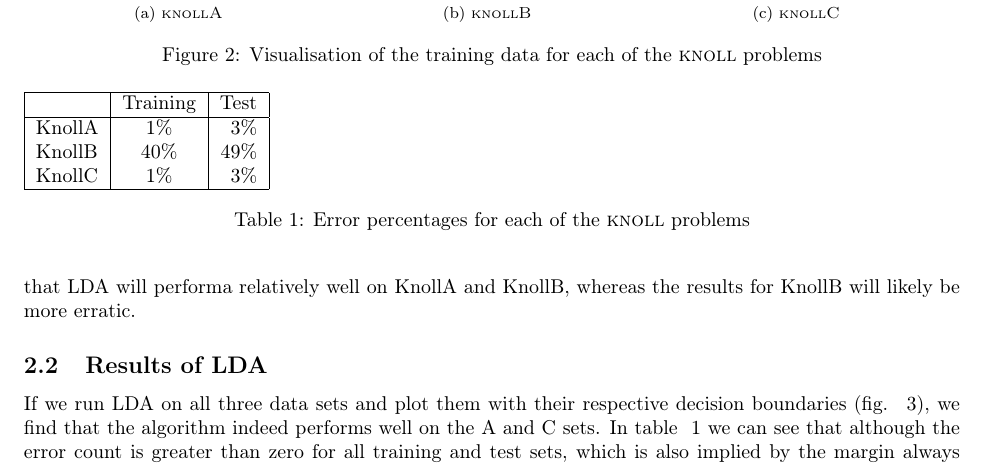
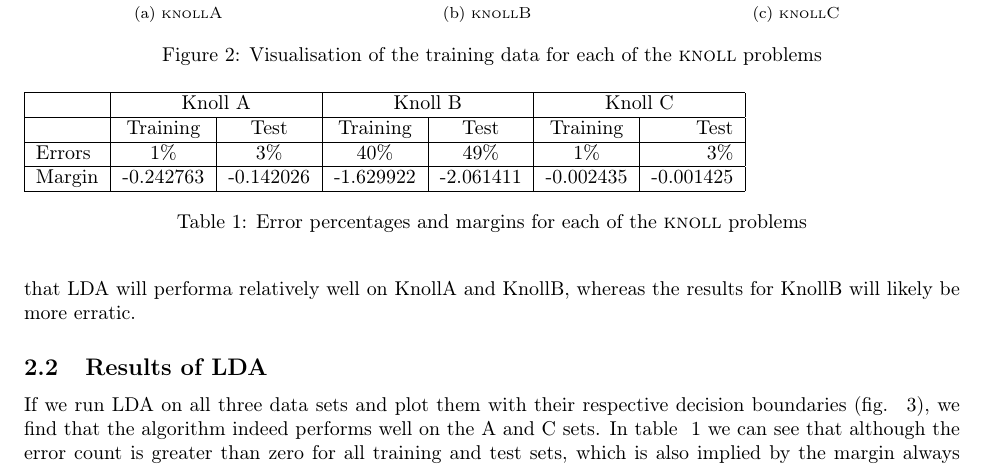
Before and after one commit to laumann/statml, a LaTeX document (handin2/handin2.tex): part of page 3 of 6, cut so that both start at the same text. Compiled offline with pdfLaTeX.

Commit message:
Added margin calculation and documentation, additional comments

```diff
--- a/handin2/handin2.tex
+++ b/handin2/handin2.tex
@@ -182,16 +182,18 @@
 %% knollB    %     %
 %% knollC    %     %
 \begin{table}
-\begin{tabular}{|l|c|r|}
+\begin{tabular}{|l|c|c|c|c|c|r|}
   \hline
-   & Training & Test \\
+  & \multicolumn{2}{|c|}{Knoll A} & \multicolumn{2}{|c|}{Knoll B} & \multicolumn{2}{|c|}{Knoll C} \\
   \hline
-  KnollA & 1\% & 3\% \\
-  KnollB & 40\% & 49\% \\
-  KnollC & 1\% & 3\% \\
+  & Training & Test & Training & Test & Training & Test \\
+  \hline
+  Errors & 1\% & 3\% & 40\% & 49\% & 1\% & 3\% \\
+  \hline
+  Margin & -0.242763 & -0.142026 & -1.629922 & -2.061411 & -0.002435 & -0.001425 \\
   \hline
   \end{tabular}
-  \caption{Error percentages for each of the \textsc{knoll} problems}
+  \caption{Error percentages and margins for each of the \textsc{knoll} problems}
   \label{tab:ldaknollerror}
 \end{table}
 
```
Also changed, not shown: handin2/handin2.pdf, handin2/src/ldaKnollAtest.eps, handin2/src/ldaKnollAtrain.eps, handin2/src/ldaKnollBtest.eps, handin2/src/ldaKnollBtrain.eps, handin2/src/ldaKnollCtest.eps, handin2/src/ldaKnollCtrain.eps, 5 other files.
